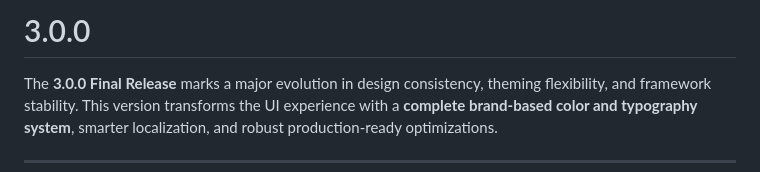
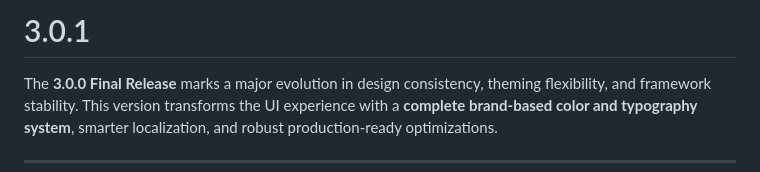
Before and after one commit to arrahmanbd/flutter_addons, a Markdown page: CHANGELOG.md, the part around the change. GitHub-like rendering.

```diff
--- a/CHANGELOG.md
+++ b/CHANGELOG.md
@@ -1,4 +1,4 @@
-# 3.0.0
+# 3.0.1
 
 The **3.0.0 Final Release** marks a major evolution in design consistency, theming flexibility, and framework stability. This version transforms the UI experience with a **complete brand-based color and typography system**, smarter localization, and robust production-ready optimizations.
 
```
